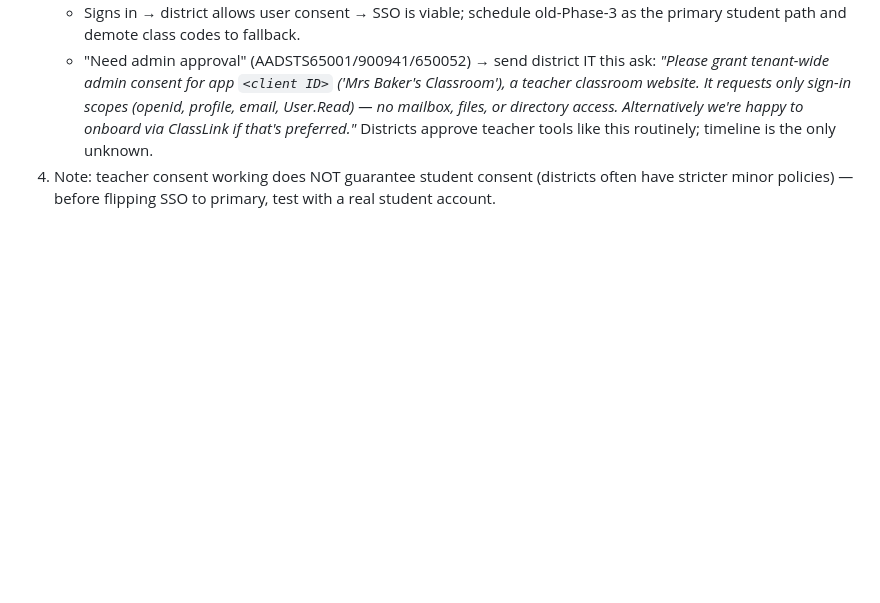
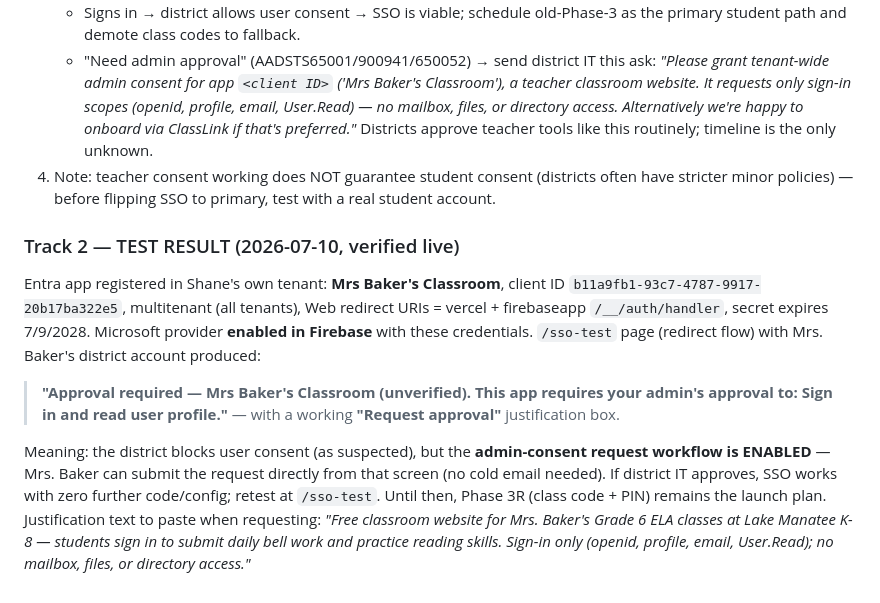
Before and after one commit to shanewilliamcodes/mrs-bakers-ela-studio, a Markdown page: CODEX_BUILD_PACKET.md, the part around the change. Drawn GitHub-style; blank space fills up the shorter version.

Commit message:
Record Track 2 SSO test result: district requires admin consent, request workflow enabled
Co-Authored-By: Claude Fable 5 <noreply@anthropic.com>

```diff
--- a/CODEX_BUILD_PACKET.md
+++ b/CODEX_BUILD_PACKET.md
@@ -297,3 +297,11 @@ match /rosters/{code} {
    - Signs in → district allows user consent → SSO is viable; schedule old-Phase-3 as the primary student path and demote class codes to fallback.
    - "Need admin approval" (AADSTS65001/900941/650052) → send district IT this ask: *"Please grant tenant-wide admin consent for app `<client ID>` ('Mrs Baker's Classroom'), a teacher classroom website. It requests only sign-in scopes (openid, profile, email, User.Read) — no mailbox, files, or directory access. Alternatively we're happy to onboard via ClassLink if that's preferred."* Districts approve teacher tools like this routinely; timeline is the only unknown.
 4. Note: teacher consent working does NOT guarantee student consent (districts often have stricter minor policies) — before flipping SSO to primary, test with a real student account.
+
+### Track 2 — TEST RESULT (2026-07-10, verified live)
+
+Entra app registered in Shane's own tenant: **Mrs Baker's Classroom**, client ID `b11a9fb1-93c7-4787-9917-20b17ba322e5`, multitenant (all tenants), Web redirect URIs = vercel + firebaseapp `/__/auth/handler`, secret expires 7/9/2028. Microsoft provider **enabled in Firebase** with these credentials. `/sso-test` page (redirect flow) with Mrs. Baker's district account produced:
+
+> **"Approval required — Mrs Baker's Classroom (unverified). This app requires your admin's approval to: Sign in and read user profile."** — with a working **"Request approval"** justification box.
+
+Meaning: the district blocks user consent (as suspected), but the **admin-consent request workflow is ENABLED** — Mrs. Baker can submit the request directly from that screen (no cold email needed). If district IT approves, SSO works with zero further code/config; retest at `/sso-test`. Until then, Phase 3R (class code + PIN) remains the launch plan. Justification text to paste when requesting: *"Free classroom website for Mrs. Baker's Grade 6 ELA classes at Lake Manatee K-8 — students sign in to submit daily bell work and practice reading skills. Sign-in only (openid, profile, email, User.Read); no mailbox, files, or directory access."*
```
